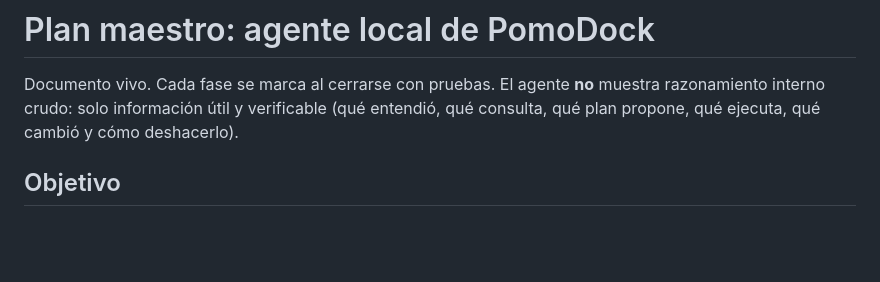
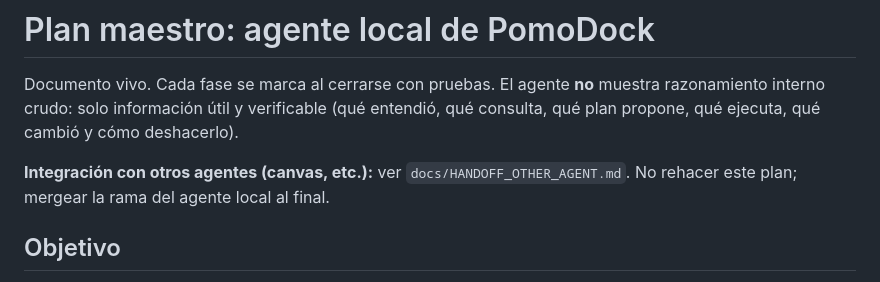
Before and after one commit to TORO404DEV/focus-dock, a Markdown page: docs/LOCAL_AGENT_PLAN.md, the part around the change. Drawn GitHub-style; blank space fills up the shorter version.

Commit message:
docs: enlace al handoff de integración en el plan del agente
Co-authored-by: TORO <TORO404DEV@users.noreply.github.com>

```diff
--- a/docs/LOCAL_AGENT_PLAN.md
+++ b/docs/LOCAL_AGENT_PLAN.md
@@ -1,6 +1,8 @@
 # Plan maestro: agente local de PomoDock
 
 Documento vivo. Cada fase se marca al cerrarse con pruebas. El agente **no** muestra razonamiento interno crudo: solo información útil y verificable (qué entendió, qué consulta, qué plan propone, qué ejecuta, qué cambió y cómo deshacerlo).
+
+**Integración con otros agentes (canvas, etc.):** ver `docs/HANDOFF_OTHER_AGENT.md`. No rehacer este plan; mergear la rama del agente local al final.
 
 ## Objetivo
 
```
